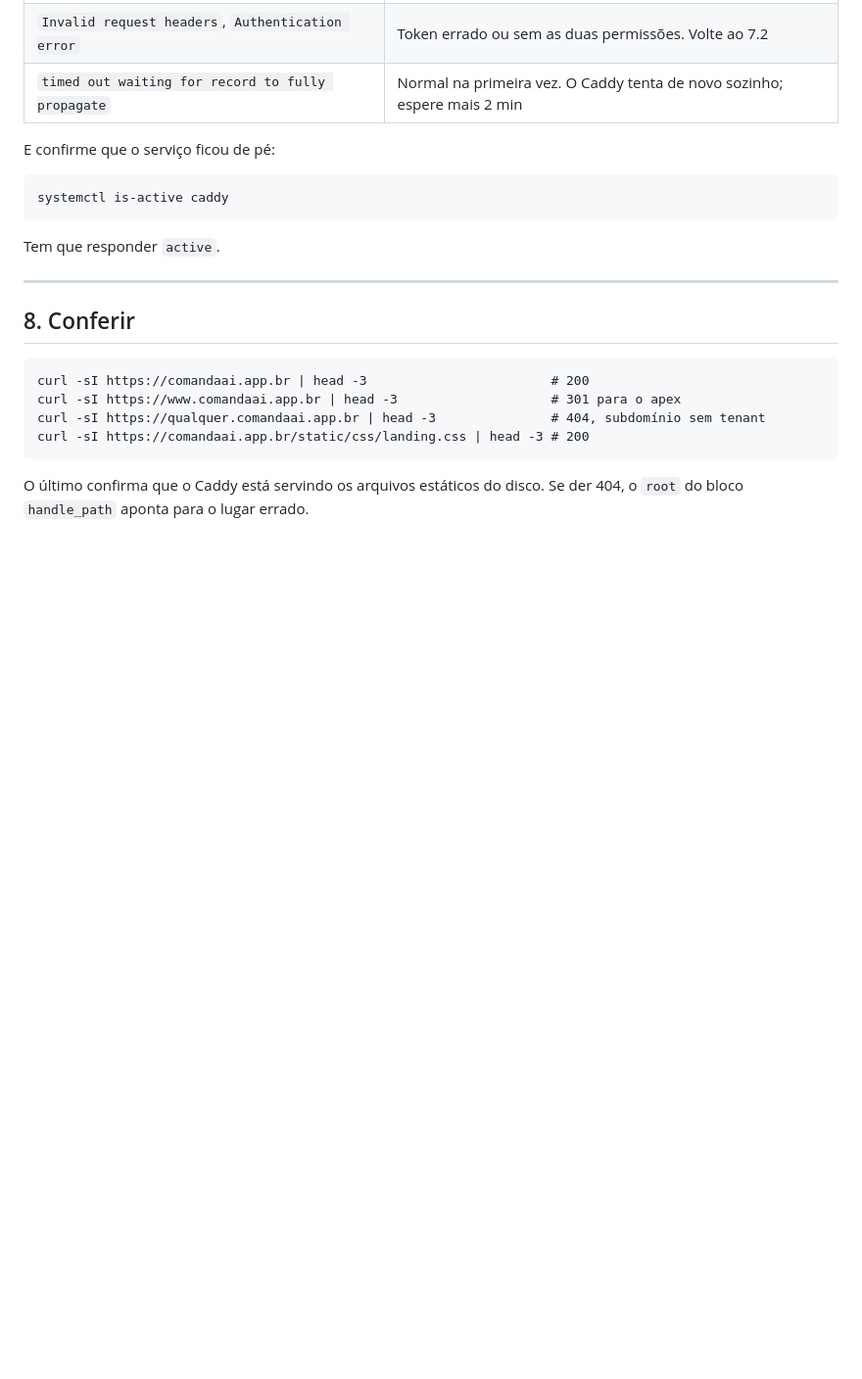
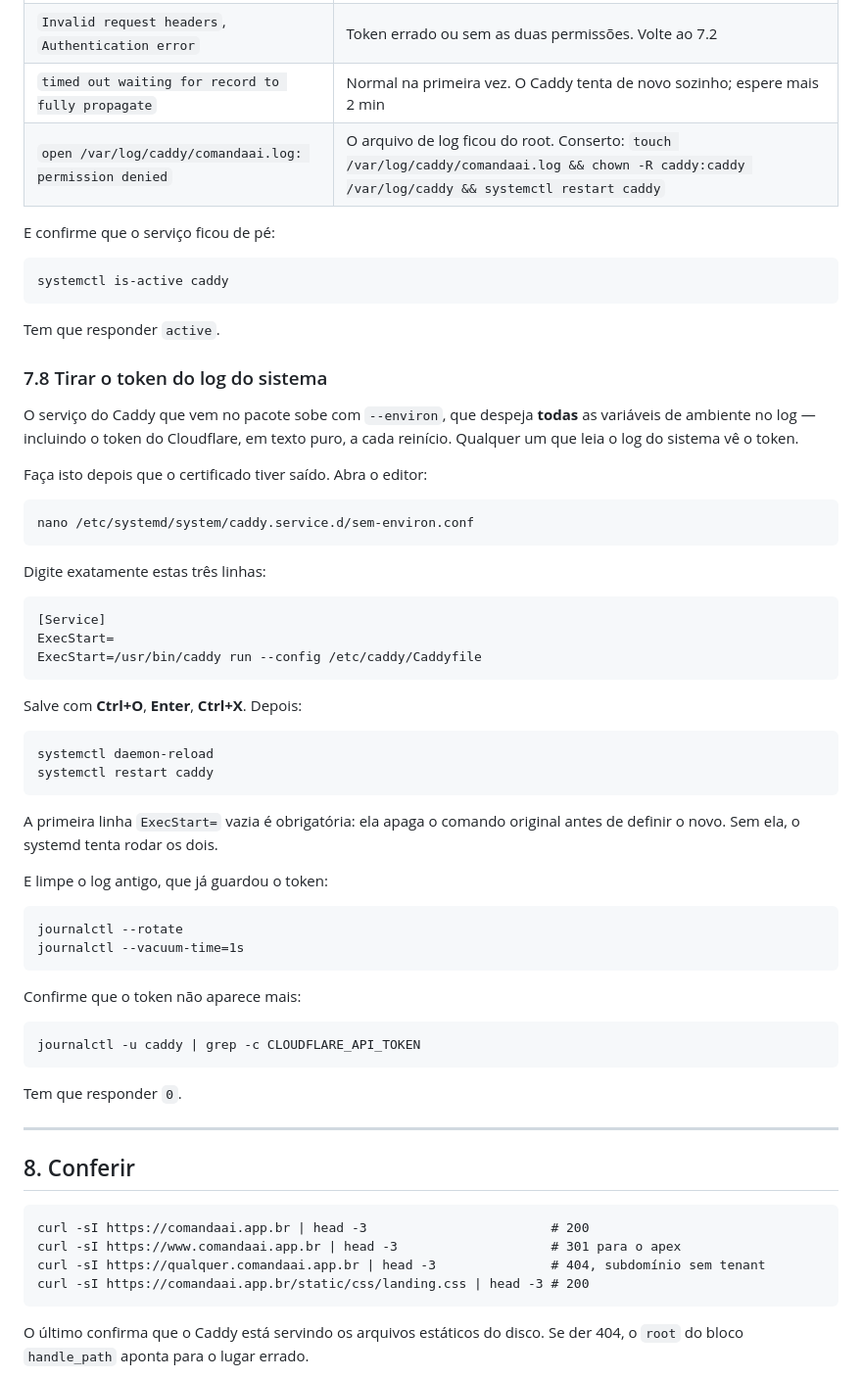
Before and after one commit to MuriloBorba94/Comandaai, a Markdown page: deploy/README.md, the part around one of its changes. Shown at 98% size. Rendered like a GitHub page; blank space fills up the shorter version.

```diff
--- a/deploy/README.md
+++ b/deploy/README.md
@@ -370,12 +387,48 @@ Se aparecer erro, os três mais comuns:
 | `no such module`, `dns.providers.cloudflare` | O 7.4 não funcionou. Refaça e confirme com `caddy list-modules` |
 | `Invalid request headers`, `Authentication error` | Token errado ou sem as duas permissões. Volte ao 7.2 |
 | `timed out waiting for record to fully propagate` | Normal na primeira vez. O Caddy tenta de novo sozinho; espere mais 2 min |
+| `open /var/log/caddy/comandaai.log: permission denied` | O arquivo de log ficou do root. Conserto: `touch /var/log/caddy/comandaai.log && chown -R caddy:caddy /var/log/caddy && systemctl restart caddy` |
 
 E confirme que o serviço ficou de pé:
 
     systemctl is-active caddy
 
 Tem que responder `active`.
+
+### 7.8 Tirar o token do log do sistema
+
+O serviço do Caddy que vem no pacote sobe com `--environ`, que despeja **todas**
+as variáveis de ambiente no log — incluindo o token do Cloudflare, em texto puro,
+a cada reinício. Qualquer um que leia o log do sistema vê o token.
+
+Faça isto depois que o certificado tiver saído. Abra o editor:
+
+    nano /etc/systemd/system/caddy.service.d/sem-environ.conf
+
+Digite exatamente estas três linhas:
+
+    [Service]
+    ExecStart=
+    ExecStart=/usr/bin/caddy run --config /etc/caddy/Caddyfile
+
+Salve com **Ctrl+O**, **Enter**, **Ctrl+X**. Depois:
+
+    systemctl daemon-reload
+    systemctl restart caddy
+
+A primeira linha `ExecStart=` vazia é obrigatória: ela apaga o comando original
+antes de definir o novo. Sem ela, o systemd tenta rodar os dois.
+
+E limpe o log antigo, que já guardou o token:
+
+    journalctl --rotate
+    journalctl --vacuum-time=1s
+
+Confirme que o token não aparece mais:
+
+    journalctl -u caddy | grep -c CLOUDFLARE_API_TOKEN
+
+Tem que responder `0`.
 
 ---
 
```
Also changed, not shown: other parts of deploy/README.md (+21 -4 lines).
